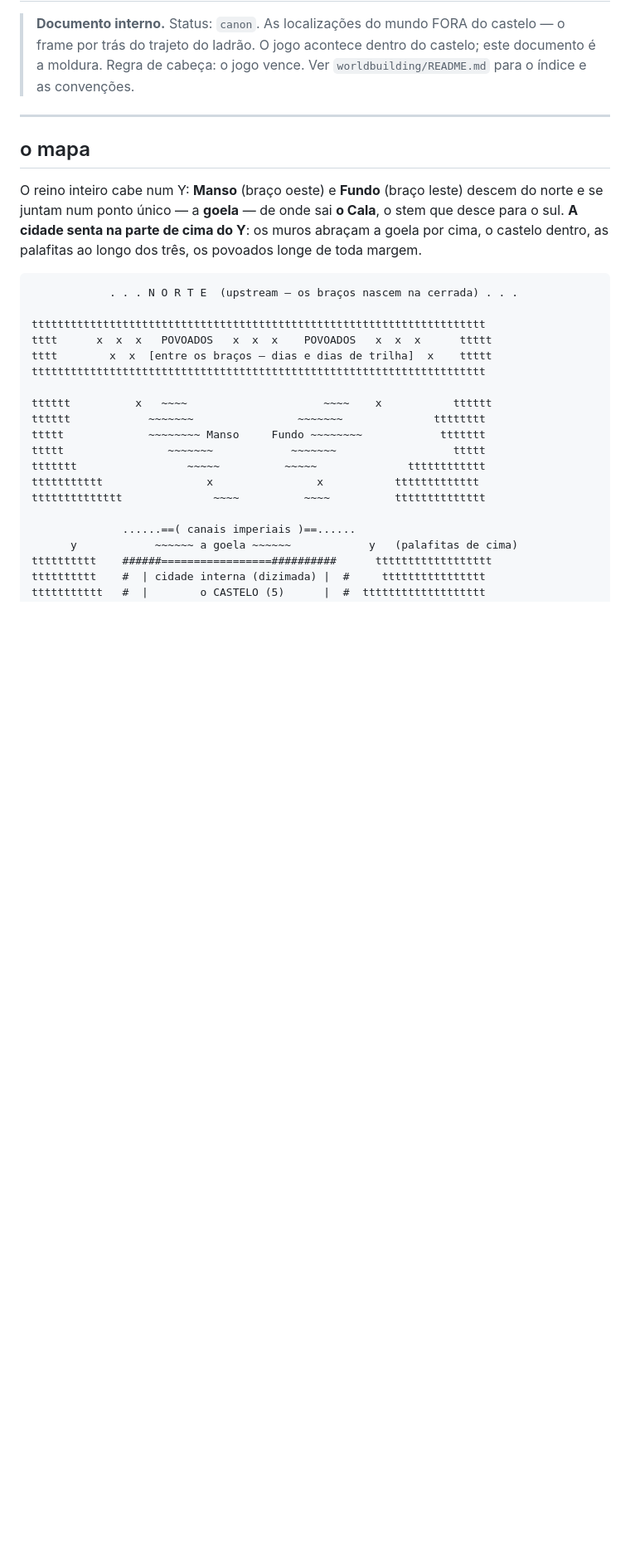
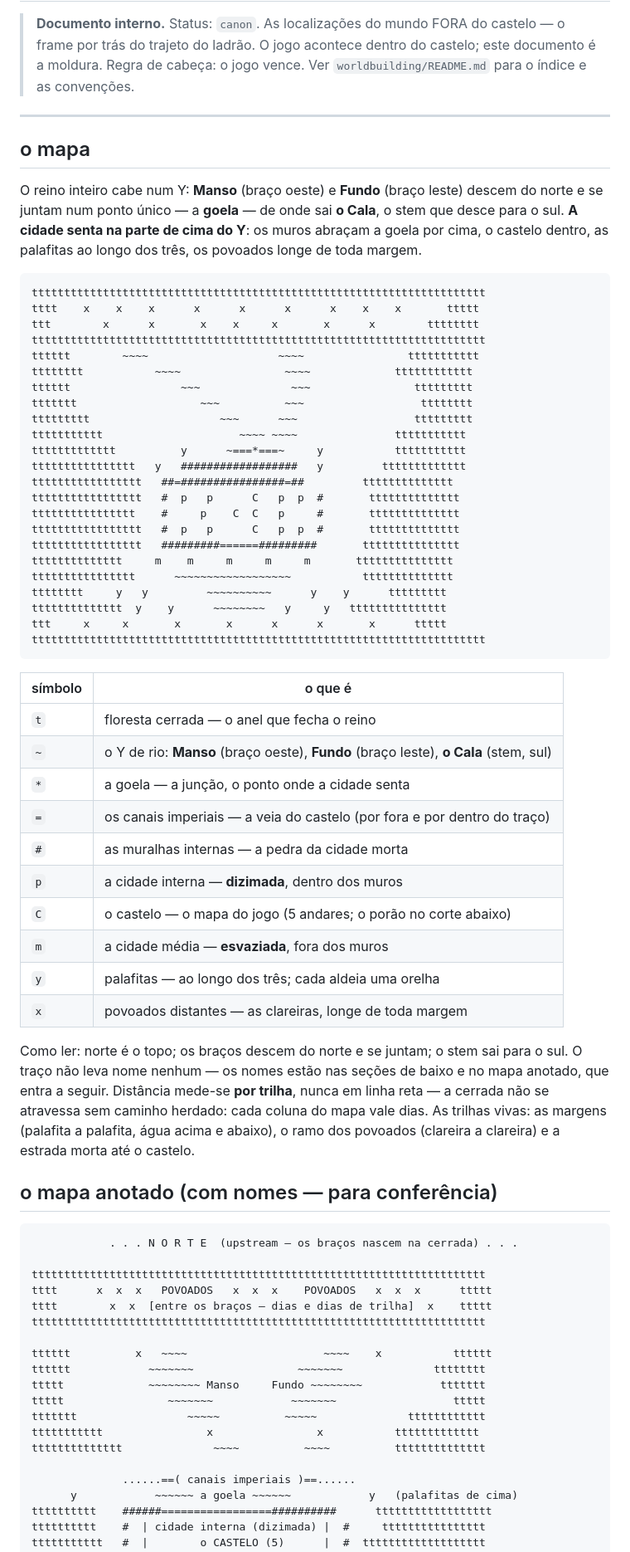
Before and after one commit to VictorHugoBatista/castle-of-basilisk, a Markdown page: worldbuilding/LOCALIZACOES.md, the part around one of its changes. Shown at 83% size. GitHub-like rendering; blank space fills up the shorter version.

Commit message:
localizacoes: mapa limpo — traco de simbolos puros (t ~ * = # p C m y x), nem um nome sobre o desenho; legenda completa mapeia cada letra; o mapa anotado com nomes desce para conferencia (secao propria)

````diff
--- a/worldbuilding/LOCALIZACOES.md
+++ b/worldbuilding/LOCALIZACOES.md
@@ -14,6 +14,55 @@ leste) descem do norte e se juntam num ponto único — a **goela** — de onde
 sai **o Cala**, o stem que desce para o sul. **A cidade senta na parte de
 cima do Y**: os muros abraçam a goela por cima, o castelo dentro, as
 palafitas ao longo dos três, os povoados longe de toda margem.
+
+```
+tttttttttttttttttttttttttttttttttttttttttttttttttttttttttttttttttttttt
+tttt    x    x    x      x      x      x      x    x    x       ttttt
+ttt        x      x       x    x     x       x      x        tttttttt
+tttttttttttttttttttttttttttttttttttttttttttttttttttttttttttttttttttttt
+tttttt        ~~~~                    ~~~~                ttttttttttt
+tttttttt           ~~~~                ~~~~             tttttttttttt
+tttttt                 ~~~              ~~~                ttttttttt
+ttttttt                   ~~~          ~~~                  tttttttt
+ttttttttt                    ~~~      ~~~                  ttttttttt
+ttttttttttt                     ~~~~ ~~~~               ttttttttttt
+ttttttttttttt          y      ~===*===~     y           ttttttttttt
+tttttttttttttttt   y   ##################   y         ttttttttttttt
+ttttttttttttttttt   ##=################=##         tttttttttttttt
+ttttttttttttttttt   #  p   p      C   p  p  #       tttttttttttttt
+tttttttttttttttt    #     p    C  C   p     #       tttttttttttttt
+ttttttttttttttttt   #  p   p      C   p  p  #       tttttttttttttt
+ttttttttttttttttt   #########======#########       ttttttttttttttt
+tttttttttttttt     m    m     m     m     m       ttttttttttttttt
+tttttttttttttttt      ~~~~~~~~~~~~~~~~~~           tttttttttttttt
+tttttttt     y   y         ~~~~~~~~~~      y    y      ttttttttt
+tttttttttttttt  y    y      ~~~~~~~~   y     y   ttttttttttttttt
+ttt     x     x       x       x      x      x       x      ttttt
+tttttttttttttttttttttttttttttttttttttttttttttttttttttttttttttttttttttt
+```
+
+| símbolo | o que é |
+|---|---|
+| `t` | floresta cerrada — o anel que fecha o reino |
+| `~` | o Y de rio: **Manso** (braço oeste), **Fundo** (braço leste), **o Cala** (stem, sul) |
+| `*` | a goela — a junção, o ponto onde a cidade senta |
+| `=` | os canais imperiais — a veia do castelo (por fora e por dentro do traço) |
+| `#` | as muralhas internas — a pedra da cidade morta |
+| `p` | a cidade interna — **dizimada**, dentro dos muros |
+| `C` | o castelo — o mapa do jogo (5 andares; o porão no corte abaixo) |
+| `m` | a cidade média — **esvaziada**, fora dos muros |
+| `y` | palafitas — ao longo dos três; cada aldeia uma orelha |
+| `x` | povoados distantes — as clareiras, longe de toda margem |
+
+Como ler: norte é o topo; os braços descem do norte e se juntam; o stem
+sai para o sul. O traço não leva nome nenhum — os nomes estão nas seções
+de baixo e no mapa anotado, que entra a seguir. Distância mede-se **por
+trilha**, nunca em linha reta — a cerrada não se atravessa sem caminho
+herdado: cada coluna do mapa vale dias. As trilhas vivas: as margens
+(palafita a palafita, água acima e abaixo), o ramo dos povoados (clareira
+a clareira) e a estrada morta até o castelo.
+
+## o mapa anotado (com nomes — para conferência)
 
 ```
             . . . N O R T E  (upstream — os braços nascem na cerrada) . . .
````
Also changed, not shown: other parts of worldbuilding/LOCALIZACOES.md (+0 -19 lines).
